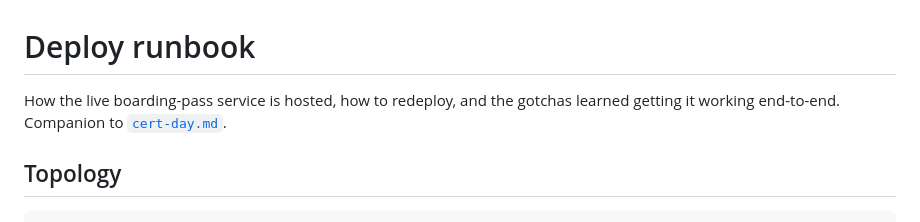
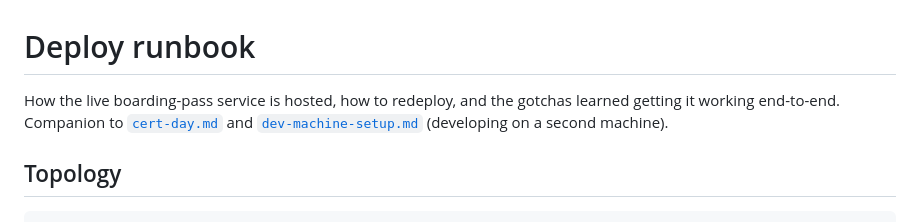
Before and after one commit to angeloslvrs/wallet-designer, a Markdown page: docs/deploy.md, the part around the change. Rendered like a GitHub page.

Commit message:
docs: add second-machine dev setup guide + deploy cross-link

```diff
--- a/docs/deploy.md
+++ b/docs/deploy.md
@@ -1,7 +1,8 @@
 # Deploy runbook
 
 How the live boarding-pass service is hosted, how to redeploy, and the gotchas
-learned getting it working end-to-end. Companion to [`cert-day.md`](./cert-day.md).
+learned getting it working end-to-end. Companion to [`cert-day.md`](./cert-day.md)
+and [`dev-machine-setup.md`](./dev-machine-setup.md) (developing on a second machine).
 
 ## Topology
 
```
Also changed, not shown: docs/dev-machine-setup.md (added, +90 -0 lines).
